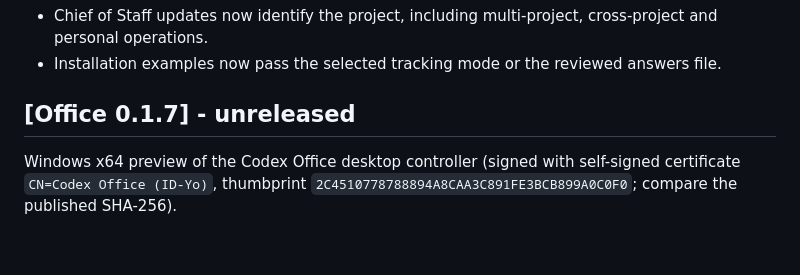
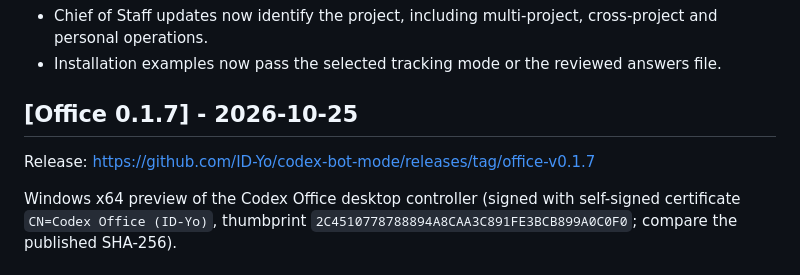
Before and after one commit to ID-Yo/codex-bot-mode, a Markdown page: CHANGELOG.md, the part around the change. Rendered like a GitHub page; blank space fills up the shorter version.

Commit message:
Changelog: Office 0.1.7 release date and link

```diff
--- a/CHANGELOG.md
+++ b/CHANGELOG.md
@@ -24,7 +24,9 @@ Format: [Keep a Changelog](https://keepachangelog.com/). Versions follow [SemVer
 - Chief of Staff updates now identify the project, including multi-project, cross-project and personal operations.
 - Installation examples now pass the selected tracking mode or the reviewed answers file.
 
-## [Office 0.1.7] - unreleased
+## [Office 0.1.7] - 2026-10-25
+
+Release: https://github.com/ID-Yo/codex-bot-mode/releases/tag/office-v0.1.7
 
 Windows x64 preview of the Codex Office desktop controller (signed with self-signed certificate `CN=Codex Office (ID-Yo)`, thumbprint `2C4510778788894A8CAA3C891FE3BCB899A0C0F0`; compare the published SHA-256).
 
```
